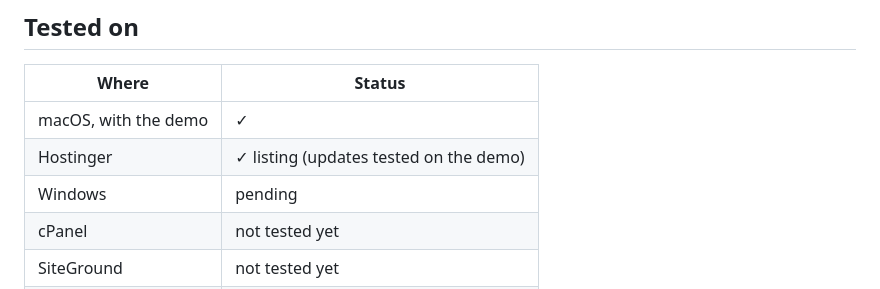
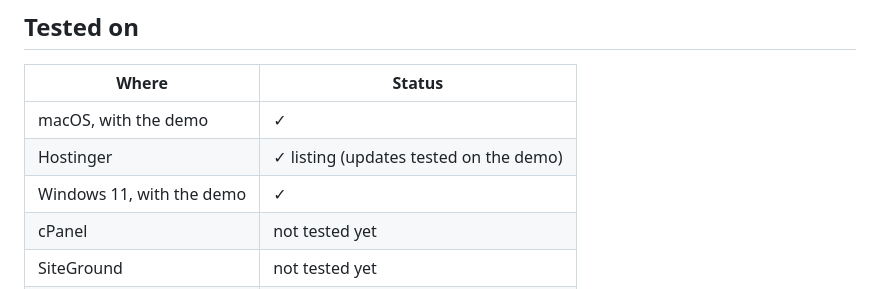
Before and after one commit to nicob201/wp-updater-free, a Markdown page: README.md, the part around the change. GitHub-like rendering.

```diff
--- a/README.md
+++ b/README.md
@@ -283,7 +283,7 @@ sudo mv wp-cli.phar /usr/local/bin/wp
 | --- | --- |
 | macOS, with the demo | ✓ |
 | Hostinger | ✓ listing (updates tested on the demo) |
-| Windows | pending |
+| Windows 11, with the demo | ✓ |
 | cPanel | not tested yet |
 | SiteGround | not tested yet |
 | VPS | not tested yet |
```
Also changed, not shown: README.es.md (+1 -1 lines).
